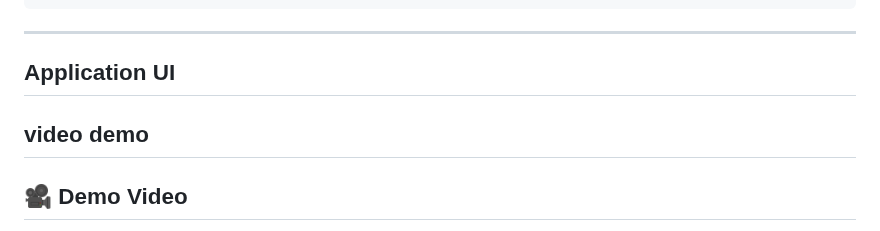
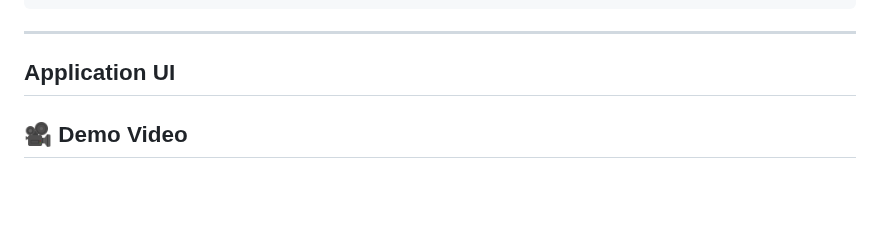
Before and after one commit to aakansha113/ToDo-Docker-Webapp, a Markdown page: README.md, the part around one of its changes. Drawn GitHub-style; blank space fills up the shorter version.

````diff
--- a/README.md
+++ b/README.md
@@ -236,6 +236,6 @@ kubectl describe pod <pod-name>
 ```
 ---
 ## Application UI
-## video demo
+
 ## 🎥 Demo Video
 
````
Also changed, not shown: other parts of README.md (+2 -1 lines).
